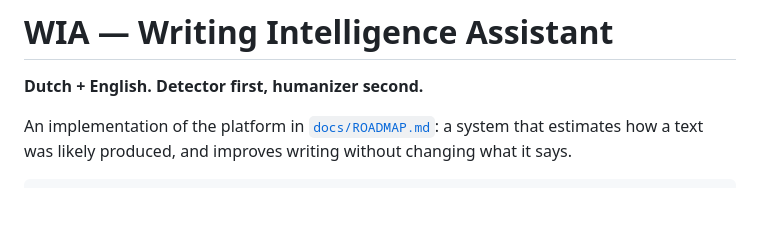
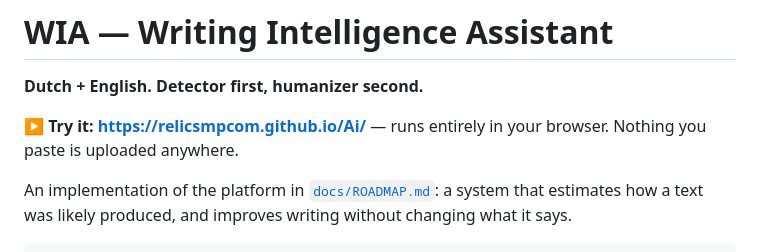
Before and after one commit to relicsmpcom/Ai, a Markdown page: README.md, the part around the change. GitHub-like rendering; blank space fills up the shorter version.

```diff
--- a/README.md
+++ b/README.md
@@ -1,6 +1,9 @@
 # WIA — Writing Intelligence Assistant
 
 **Dutch + English. Detector first, humanizer second.**
+
+**▶ Try it: <https://relicsmpcom.github.io/Ai/>** — runs entirely in your
+browser. Nothing you paste is uploaded anywhere.
 
 An implementation of the platform in [`docs/ROADMAP.md`](docs/ROADMAP.md): a
 system that estimates how a text was likely produced, and improves writing
```
Also changed, not shown: docs/DEPLOYMENT.md (+6 -4 lines).
